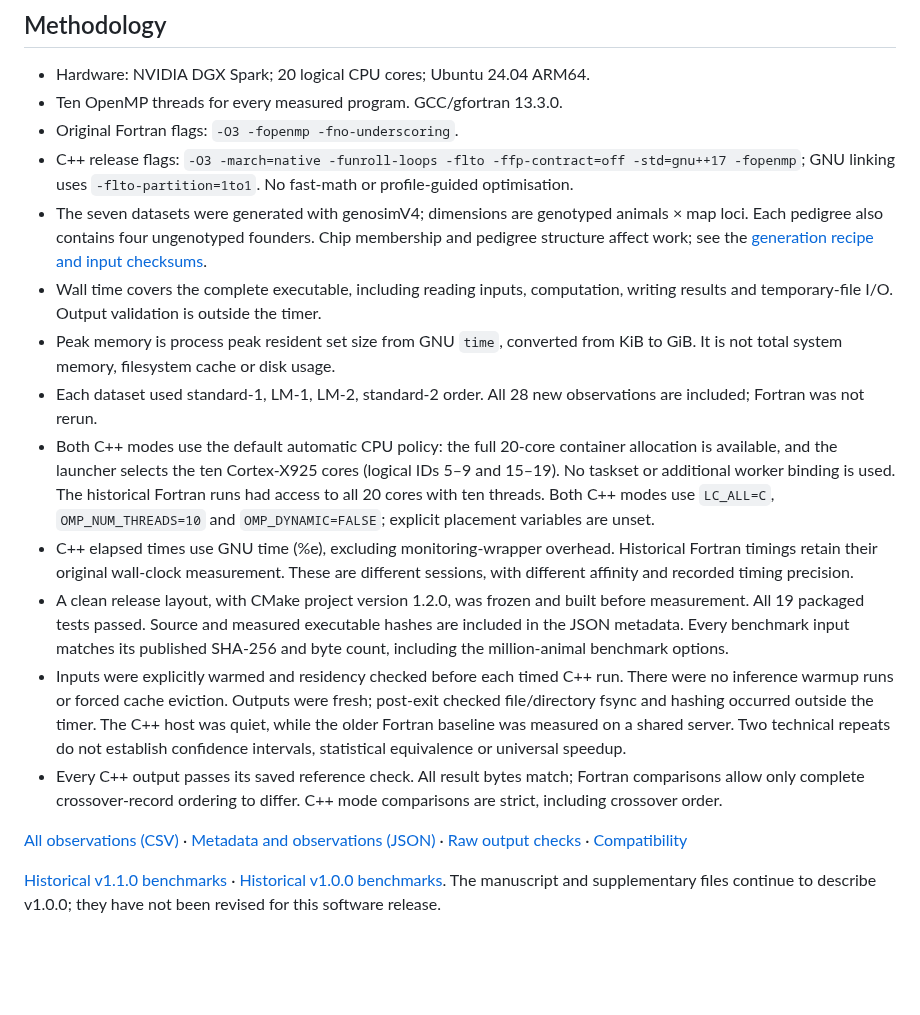
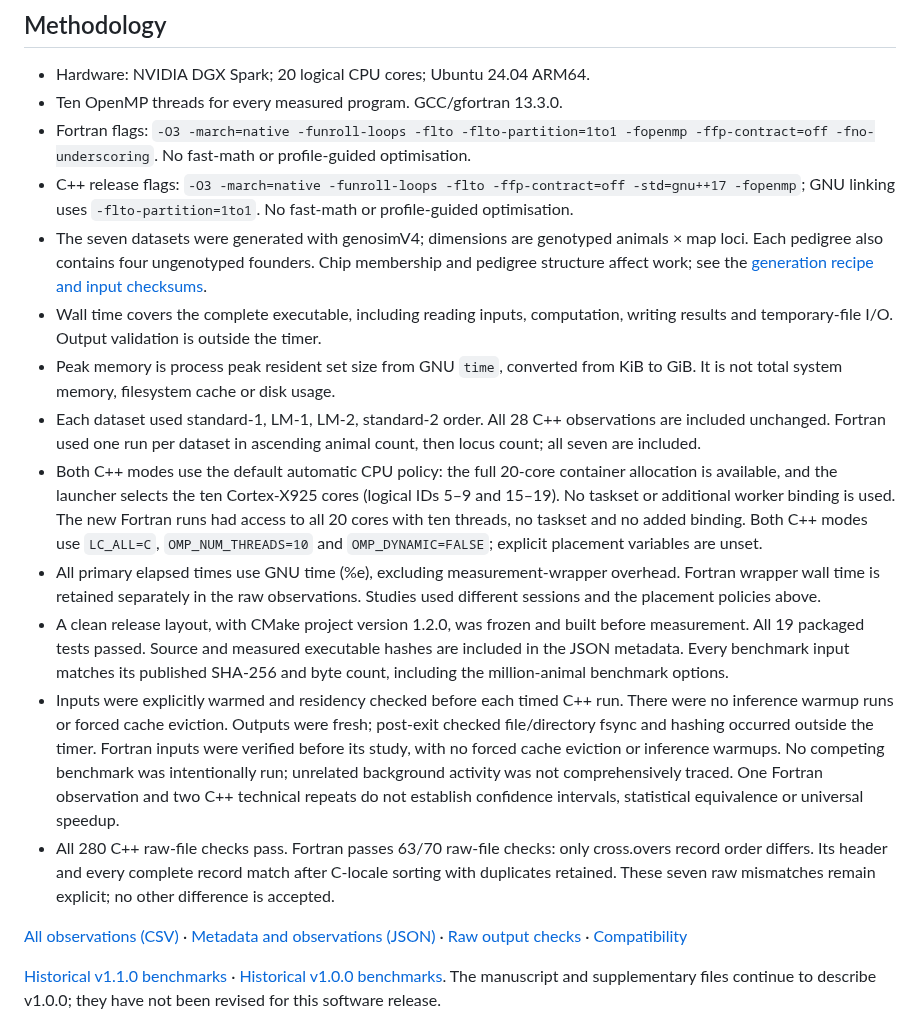
Before and after one commit to adrian-greenneuron/TurboHap, a Markdown page: docs/turbohap_benchmarks_301026.md, the part around one of its changes. GitHub-like rendering; blank space fills up the shorter version.

```diff
--- a/docs/turbohap_benchmarks_301026.md
+++ b/docs/turbohap_benchmarks_301026.md
@@ -50,17 +50,17 @@ Negative percentages mean less memory than Fortran.
 
 - Hardware: NVIDIA DGX Spark; 20 logical CPU cores; Ubuntu 24.04 ARM64.
 - Ten OpenMP threads for every measured program. GCC/gfortran 13.3.0.
-- Original Fortran flags: `-O3 -fopenmp -fno-underscoring`.
+- Fortran flags: `-O3 -march=native -funroll-loops -flto -flto-partition=1to1 -fopenmp -ffp-contract=off -fno-underscoring`. No fast-math or profile-guided optimisation.
 - C++ release flags: `-O3 -march=native -funroll-loops -flto -ffp-contract=off -std=gnu++17 -fopenmp`; GNU linking uses `-flto-partition=1to1`. No fast-math or profile-guided optimisation.
 - The seven datasets were generated with genosimV4; dimensions are genotyped animals × map loci. Each pedigree also contains four ungenotyped founders. Chip membership and pedigree structure affect work; see the [generation recipe and input checksums](turbohap_benchmark_datasets_221026.md).
 - Wall time covers the complete executable, including reading inputs, computation, writing results and temporary-file I/O. Output validation is outside the timer.
 - Peak memory is process peak resident set size from GNU `time`, converted from KiB to GiB. It is not total system memory, filesystem cache or disk usage.
-- Each dataset used standard-1, LM-1, LM-2, standard-2 order. All 28 new observations are included; Fortran was not rerun.
-- Both C++ modes use the default automatic CPU policy: the full 20-core container allocation is available, and the launcher selects the ten Cortex-X925 cores (logical IDs 5–9 and 15–19). No taskset or additional worker binding is used. The historical Fortran runs had access to all 20 cores with ten threads. Both C++ modes use `LC_ALL=C`, `OMP_NUM_THREADS=10` and `OMP_DYNAMIC=FALSE`; explicit placement variables are unset.
-- C++ elapsed times use GNU time (%e), excluding monitoring-wrapper overhead. Historical Fortran timings retain their original wall-clock measurement. These are different sessions, with different affinity and recorded timing precision.
+- Each dataset used standard-1, LM-1, LM-2, standard-2 order. All 28 C++ observations are included unchanged. Fortran used one run per dataset in ascending animal count, then locus count; all seven are included.
+- Both C++ modes use the default automatic CPU policy: the full 20-core container allocation is available, and the launcher selects the ten Cortex-X925 cores (logical IDs 5–9 and 15–19). No taskset or additional worker binding is used. The new Fortran runs had access to all 20 cores with ten threads, no taskset and no added binding. Both C++ modes use `LC_ALL=C`, `OMP_NUM_THREADS=10` and `OMP_DYNAMIC=FALSE`; explicit placement variables are unset.
+- All primary elapsed times use GNU time (%e), excluding measurement-wrapper overhead. Fortran wrapper wall time is retained separately in the raw observations. Studies used different sessions and the placement policies above.
 - A clean release layout, with CMake project version 1.2.0, was frozen and built before measurement. All 19 packaged tests passed. Source and measured executable hashes are included in the JSON metadata. Every benchmark input matches its published SHA-256 and byte count, including the million-animal benchmark options.
-- Inputs were explicitly warmed and residency checked before each timed C++ run. There were no inference warmup runs or forced cache eviction. Outputs were fresh; post-exit checked file/directory fsync and hashing occurred outside the timer. The C++ host was quiet, while the older Fortran baseline was measured on a shared server. Two technical repeats do not establish confidence intervals, statistical equivalence or universal speedup.
-- Every C++ output passes its saved reference check. All result bytes match; Fortran comparisons allow only complete crossover-record ordering to differ. C++ mode comparisons are strict, including crossover order.
+- Inputs were explicitly warmed and residency checked before each timed C++ run. There were no inference warmup runs or forced cache eviction. Outputs were fresh; post-exit checked file/directory fsync and hashing occurred outside the timer. Fortran inputs were verified before its study, with no forced cache eviction or inference warmups. No competing benchmark was intentionally run; unrelated background activity was not comprehensively traced. One Fortran observation and two C++ technical repeats do not establish confidence intervals, statistical equivalence or universal speedup.
+- All 280 C++ raw-file checks pass. Fortran passes 63/70 raw-file checks: only cross.overs record order differs. Its header and every complete record match after C-locale sorting with duplicates retained. These seven raw mismatches remain explicit; no other difference is accepted.
 
 [All observations (CSV)](turbohap_benchmarks_301026.csv) · [Metadata and observations (JSON)](turbohap_benchmarks_301026.json) · [Raw output checks](turbohap_validation_301026.json) · [Compatibility](COMPATIBILITY.md)
 
```
Also changed, not shown: other parts of docs/turbohap_benchmarks_301026.md (+15 -15 lines), CHANGELOG.md (+6 -2 lines), README.md (+24 -23 lines), docs/assets/turbohap_benchmarks_301026.png, docs/assets/turbohap_benchmarks_301026_memory.png, docs/assets/turbohap_benchmarks_301026_speedup.png, 7 other files.
